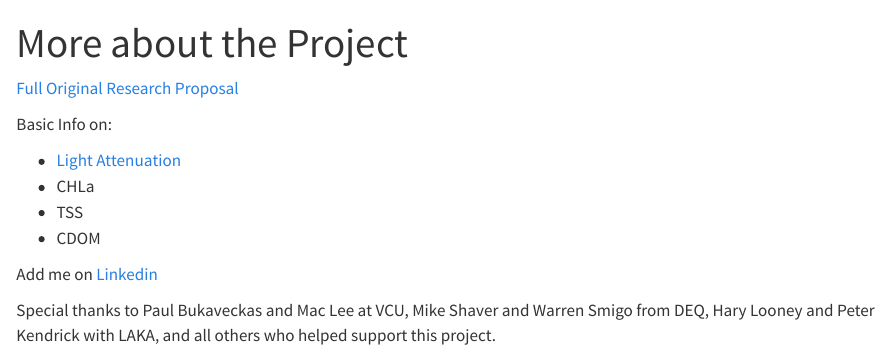
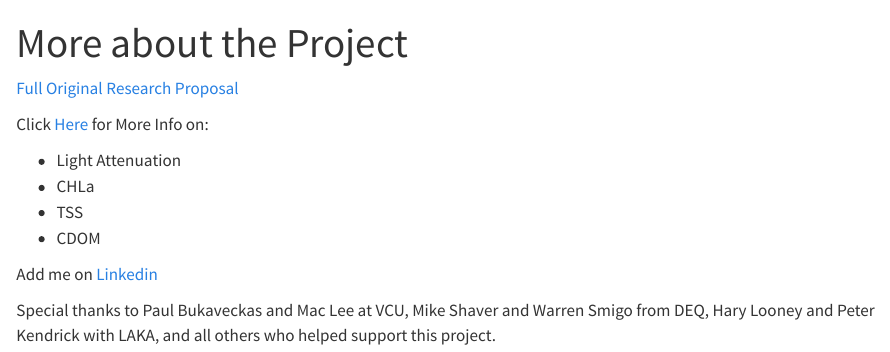
Before and after one commit to barnettj8/ENVS-543, a Quarto document (docs/newlanding.qmd): the page in a window 1100 px wide, from its top. Rendered offline with R 4.5, knitr and Pandoc in place of Quarto, with nearby package versions.

Commit message:
landing update

```diff
--- a/docs/newlanding.qmd
+++ b/docs/newlanding.qmd
@@ -6,9 +6,9 @@ editor: visual
 
 [Full Original Research Proposal](https://barnettj8.github.io/ENVS-543/docs/Proposal.html)
 
-Basic Info on:
+Click [Here](https://barnettj8.github.io/ENVS-543/docs/LightAttenuation.html) for More Info on:
 
-- [Light Attenuation](https://barnettj8.github.io/ENVS-543/docs/LightAttenuation.html)
+- Light Attenuation
 - CHLa
 - TSS
 - CDOM
```
Also changed, not shown: 1 other file.
